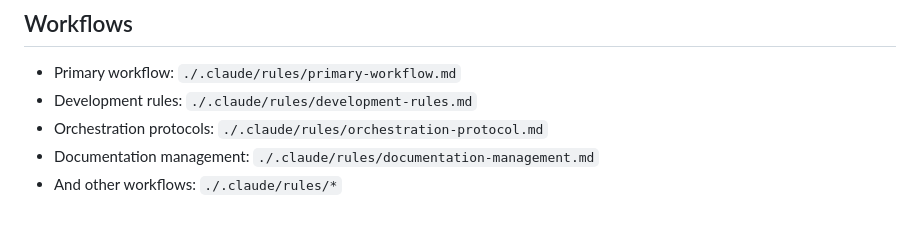
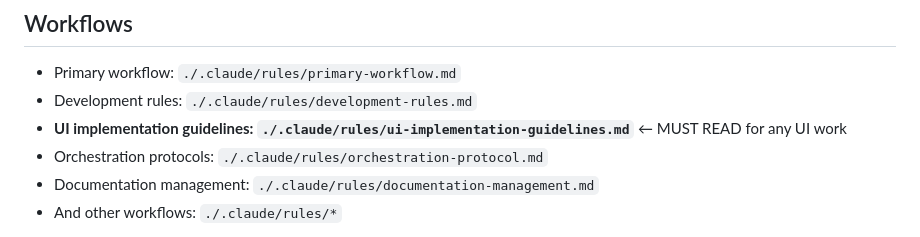
Before and after one commit to anhphongit/thientan-web, a Markdown page: CLAUDE.md, the part around the change. Drawn GitHub-style.

```diff
--- a/CLAUDE.md
+++ b/CLAUDE.md
@@ -10,6 +10,7 @@ Your role is to analyze user requirements, delegate tasks to appropriate sub-age
 
 - Primary workflow: `./.claude/rules/primary-workflow.md`
 - Development rules: `./.claude/rules/development-rules.md`
+- **UI implementation guidelines: `./.claude/rules/ui-implementation-guidelines.md`** ← MUST READ for any UI work
 - Orchestration protocols: `./.claude/rules/orchestration-protocol.md`
 - Documentation management: `./.claude/rules/documentation-management.md`
 - And other workflows: `./.claude/rules/*`
```
Also changed, not shown: plans/reports/lessons-learned-260911-1422-config-ui-visual-mismatch.md (added, +132 -0 lines).
